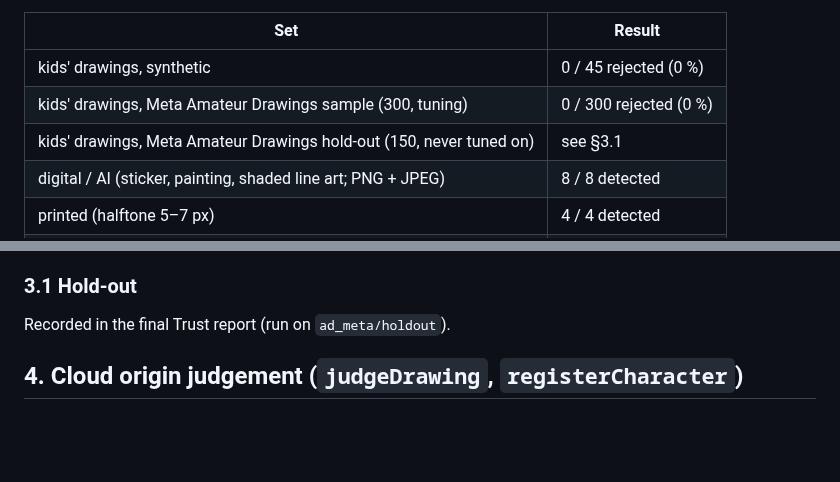
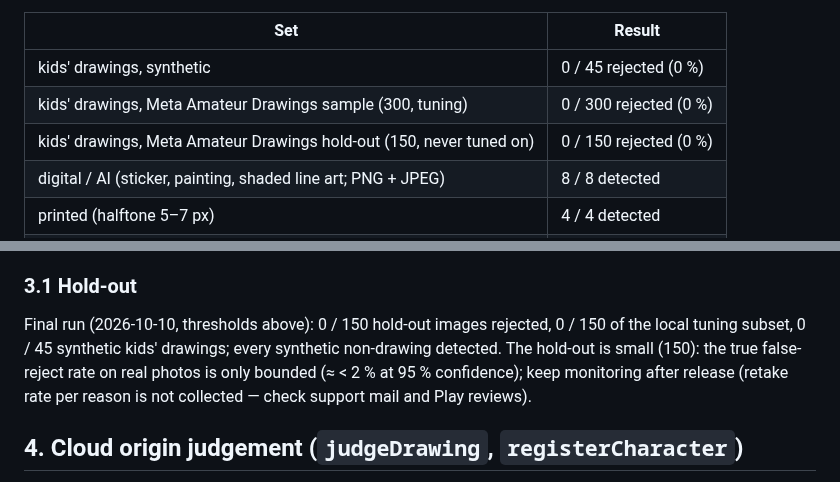
Before and after one commit to fru69syo/doodle-battle, a Markdown page: docs/TRUST.md, 2 parts joined by grey strips. GitHub-like rendering; blank space fills up the shorter version.

Commit message:
TRUST.md: hold-out calibration result
Co-Authored-By: Claude Opus 5.5 <noreply@anthropic.com>
Claude-Session: https://claude.ai/code/session_01QRHLaYFdZHWgzxL5AWfKrR

```diff
--- a/docs/TRUST.md
+++ b/docs/TRUST.md
@@ -62,7 +62,7 @@ low-quality JPEG, phone noise reduction, 512 px gallery, 4000 px original) and 1
 |---|---|
 | kids' drawings, synthetic | 0 / 45 rejected (0 %) |
 | kids' drawings, Meta Amateur Drawings sample (300, tuning) | 0 / 300 rejected (0 %) |
-| kids' drawings, Meta Amateur Drawings hold-out (150, never tuned on) | see §3.1 |
+| kids' drawings, Meta Amateur Drawings hold-out (150, never tuned on) | 0 / 150 rejected (0 %) |
 | digital / AI (sticker, painting, shaded line art; PNG + JPEG) | 8 / 8 detected |
 | printed (halftone 5–7 px) | 4 / 4 detected |
 | photo of a screen | 3 / 3 detected |
@@ -78,7 +78,11 @@ catches them when the parent allowed it.
 
 ### 3.1 Hold-out
 
-Recorded in the final Trust report (run on `ad_meta/holdout`).
+Final run (2026-10-10, thresholds above): 0 / 150 hold-out images rejected, 0 / 150 of the local
+tuning subset, 0 / 45 synthetic kids' drawings; every synthetic non-drawing detected. The hold-out
+is small (150): the true false-reject rate on real photos is only bounded (≈ < 2 % at 95 %
+confidence); keep monitoring after release (retake rate per reason is not collected — check support
+mail and Play reviews).
 
 ## 4. Cloud origin judgement (`judgeDrawing`, `registerCharacter`)
 
```
